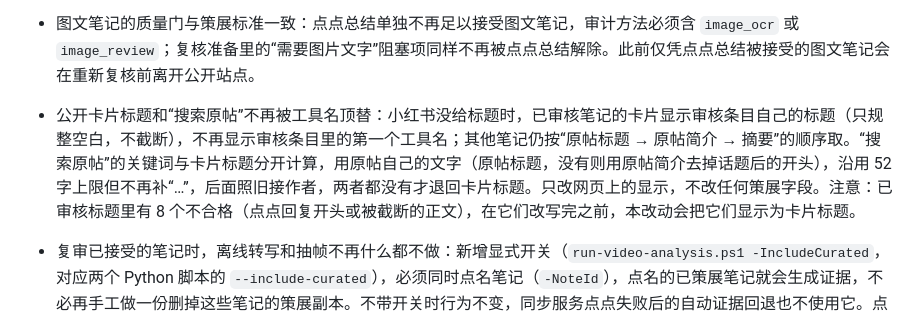
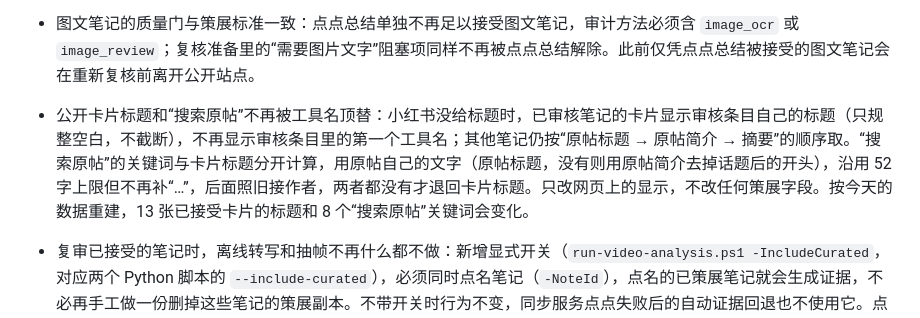
Before and after one commit to rowland-dot/favsense, a Markdown page: CHANGELOG.md, the part around the change. Rendered like a GitHub page.

Commit message:
docs: record the card-title change's real-data effect and drop the wait for the title rewrites (#74)
Co-Authored-By: Claude Sonnet 5.5 <noreply@anthropic.com>

```diff
--- a/CHANGELOG.md
+++ b/CHANGELOG.md
@@ -44,7 +44,7 @@
 - 点点回复在列表被拼接的地方丢了文字（一行中间，句号、逗号、冒号或叹号后面直接跟着“- ”，该条后半和中间的几条不见了）不再被当作总结保存：采集端遇到它按单篇失败处理（新原因码 `diandian-incomplete`，本批停止，不写入私有点点记录，工作台提示点点的回复不完整、下一轮会重试，不沿用拒答的提示），页面的保存请求同样被拒绝。识别规则只有 Python 一份（`is_incomplete`），用真实受损片段与正常回复组成的用例表测试。已保存的回复不复查：在本机 292 份已存回复上只读运行一次，规则标出 25 份（其中 1 份同时是拒答，已被拒答检查拦下），据分诊核对其中 22 份是已发布笔记的审核依据，它们保持原样；是否重新总结，等验证码清除后另行处理。
 - Windows 上两个写入方交接“整理变更锁”（点点保存脚本与整理工具共用的 `.apply-lock`）不再间歇失败：等待方遇到锁刚被持有者释放的瞬间（目录消失、锁里的 `owner.json` 正被删除而读不到或拒绝访问、两个写入方同时创建锁的父目录）时，在原有的 30 秒期限内稍等再重试，不再报“lock is unsafe / invalid”或直接抛出改名错误；真正的不安全（符号链接或目录联接、类型不对、所有者记录内容非法）仍立即拒绝。持锁方释放时若另一方正在读 `owner.json`，Windows 拒绝删除会让锁留在磁盘上并写着仍然活着的进程号，此后同步服务里的点点保存全部等满 30 秒超时；现在释放遇到这类错误会在 2 秒内重试，释放后的复核也不再把“另一个写入方已立刻拿到新锁”当成失败。Linux（ext4）上同样适用：刚删除的目录编号会立刻分给下一个新建的目录，所以释放后的复核改为只认锁里 `owner.json` 的随机标识来判断“这还是不是我的锁”，不再比较目录编号；另一个写入方在持锁方删到一半时把新锁改名顶替空目录，也不再让持锁方的这次成功写入报失败。等待方每次停顿的时间带随机抖动，避免与持锁方的固定节奏同步而长时间抢不到锁。JS 侧共用这把锁的构建器未在本次处理范围内。
 - 图文笔记的质量门与策展标准一致：点点总结单独不再足以接受图文笔记，审计方法必须含 `image_ocr` 或 `image_review`；复核准备里的“需要图片文字”阻塞项同样不再被点点总结解除。此前仅凭点点总结被接受的图文笔记会在重新复核前离开公开站点。
-- 公开卡片标题和“搜索原帖”不再被工具名顶替：小红书没给标题时，已审核笔记的卡片显示审核条目自己的标题（只规整空白，不截断），不再显示审核条目里的第一个工具名；其他笔记仍按“原帖标题 → 原帖简介 → 摘要”的顺序取。“搜索原帖”的关键词与卡片标题分开计算，用原帖自己的文字（原帖标题，没有则用原帖简介去掉话题后的开头），沿用 52 字上限但不再补“…”，后面照旧接作者，两者都没有才退回卡片标题。只改网页上的显示，不改任何策展字段。注意：已审核标题里有 8 个不合格（点点回复开头或被截断的正文），在它们改写完之前，本改动会把它们显示为卡片标题。
+- 公开卡片标题和“搜索原帖”不再被工具名顶替：小红书没给标题时，已审核笔记的卡片显示审核条目自己的标题（只规整空白，不截断），不再显示审核条目里的第一个工具名；其他笔记仍按“原帖标题 → 原帖简介 → 摘要”的顺序取。“搜索原帖”的关键词与卡片标题分开计算，用原帖自己的文字（原帖标题，没有则用原帖简介去掉话题后的开头），沿用 52 字上限但不再补“…”，后面照旧接作者，两者都没有才退回卡片标题。只改网页上的显示，不改任何策展字段。按今天的数据重建，13 张已接受卡片的标题和 8 个“搜索原帖”关键词会变化。
 - 复审已接受的笔记时，离线转写和抽帧不再什么都不做：新增显式开关（`run-video-analysis.ps1 -IncludeCurated`，对应两个 Python 脚本的 `--include-curated`），必须同时点名笔记（`-NoteId`），点名的已策展笔记就会生成证据，不必再手工做一份删掉这些笔记的策展副本。不带开关时行为不变，同步服务点点失败后的自动证据回退也不使用它。点名的笔记没有排进队列时，输出（以及转写器的状态文件）的 `skipped_notes` 列出每篇的 note id 和原因（已策展、已有当前转写、抽帧已完成等），不再静默输出 `queued: 0`。
 
 ### Security
```
